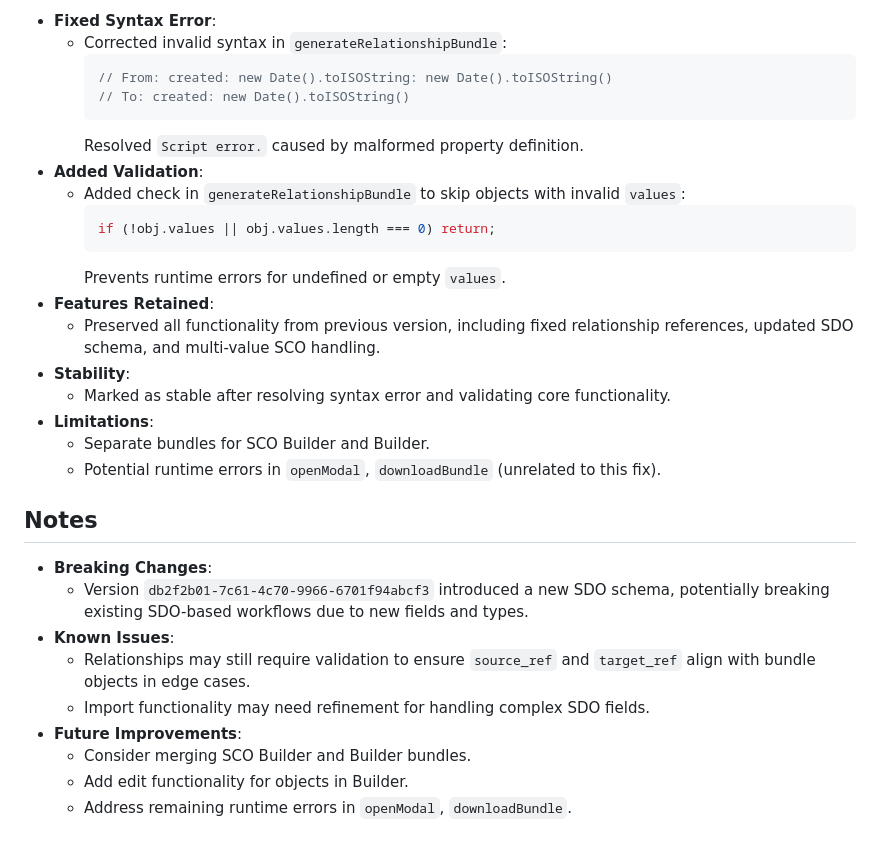
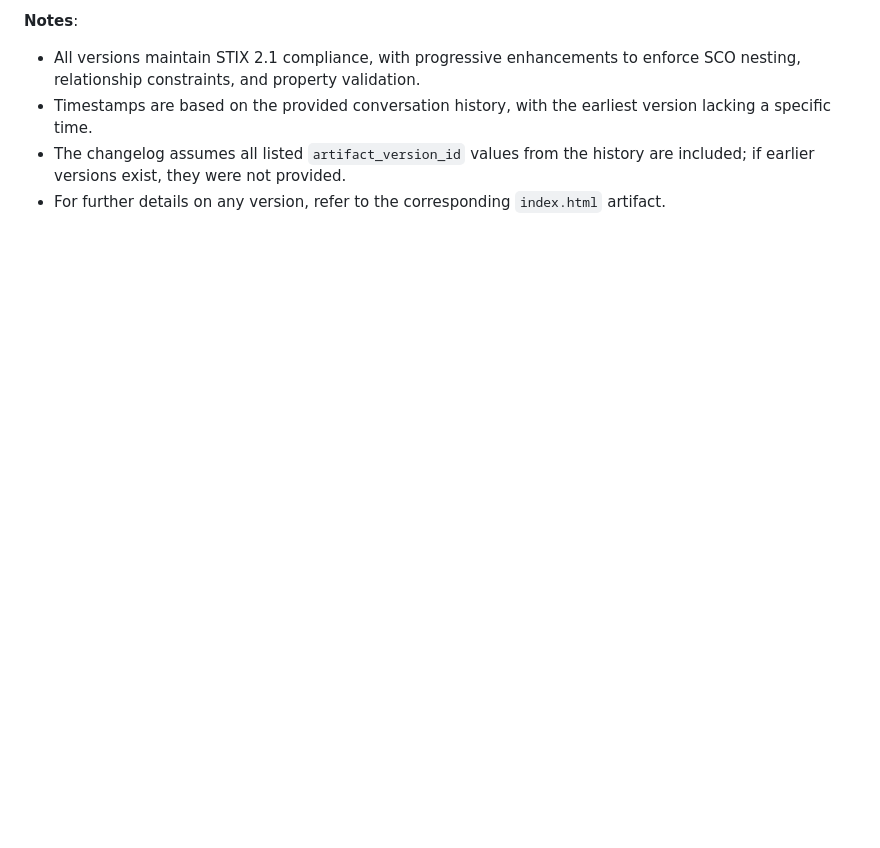
Before and after one commit to gbyx3/stix-generator, a Markdown page: CHANGELOG.md, the part around the change printed below. Rendered like a GitHub page; blank space fills up the shorter version.

````diff
--- a/CHANGELOG.md
+++ b/CHANGELOG.md
@@ -98,31 +71,5 @@ This changelog documents the evolution of the STIX Bundle Generator (`artifact_i
-- **Fixed Syntax Error**:
-  - Corrected invalid syntax in `generateRelationshipBundle`:
-    ```javascript
-    // From: created: new Date().toISOString: new Date().toISOString()
-    // To: created: new Date().toISOString()
-    ```
-    Resolved `Script error.` caused by malformed property definition.
-- **Added Validation**:
-  - Added check in `generateRelationshipBundle` to skip objects with invalid `values`:
-    ```javascript
-    if (!obj.values || obj.values.length === 0) return;
-    ```
-    Prevents runtime errors for undefined or empty `values`.
-- **Features Retained**:
-  - Preserved all functionality from previous version, including fixed relationship references, updated SDO schema, and multi-value SCO handling.
-- **Stability**:
-  - Marked as stable after resolving syntax error and validating core functionality.
-- **Limitations**:
-  - Separate bundles for SCO Builder and Builder.
-  - Potential runtime errors in `openModal`, `downloadBundle` (unrelated to this fix).
-
-## Notes
-- **Breaking Changes**:
-  - Version `db2f2b01-7c61-4c70-9966-6701f94abcf3` introduced a new SDO schema, potentially breaking existing SDO-based workflows due to new fields and types.
-- **Known Issues**:
-  - Relationships may still require validation to ensure `source_ref` and `target_ref` align with bundle objects in edge cases.
-  - Import functionality may need refinement for handling complex SDO fields.
-- **Future Improvements**:
-  - Consider merging SCO Builder and Builder bundles.
-  - Add edit functionality for objects in Builder.
-  - Address remaining runtime errors in `openModal`, `downloadBundle`.
+**Notes**:
+- All versions maintain STIX 2.1 compliance, with progressive enhancements to enforce SCO nesting, relationship constraints, and property validation.
+- Timestamps are based on the provided conversation history, with the earliest version lacking a specific time.
+- The changelog assumes all listed `artifact_version_id` values from the history are included; if earlier versions exist, they were not provided.
+- For further details on any version, refer to the corresponding `index.html` artifact.
````
Also changed, not shown: other parts of CHANGELOG.md (+59 -86 lines).
